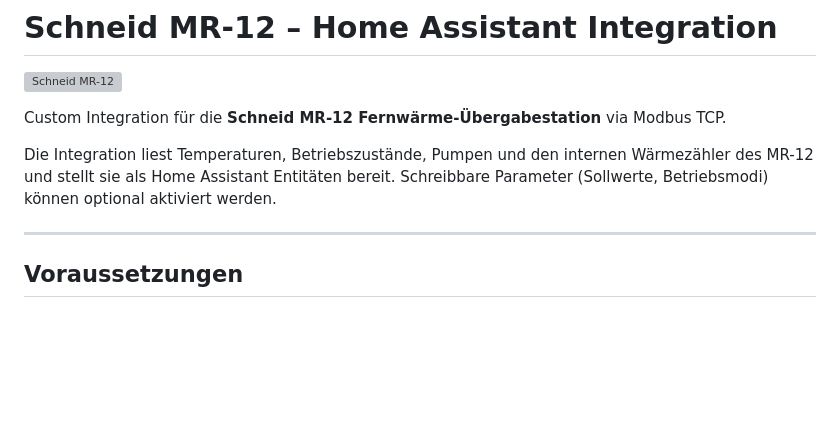
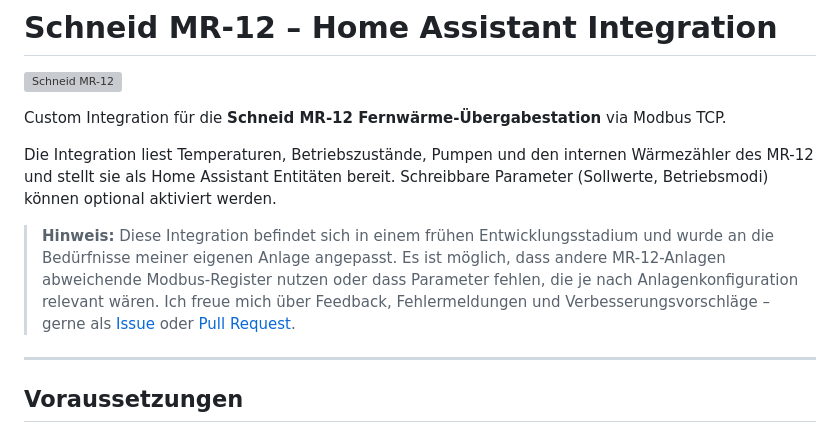
Before and after one commit to rolflied/Schneid-MR12, a Markdown page: README.md, the part around the change. GitHub-like rendering; blank space fills up the shorter version; grey boxes are pictures that could not be loaded.

Commit message:
Add disclaimer about early stage and anlage-specific configuration
Co-Authored-By: Claude Sonnet 4.6 <noreply@anthropic.com>

```diff
--- a/README.md
+++ b/README.md
@@ -5,6 +5,8 @@
 Custom Integration für die **Schneid MR-12 Fernwärme-Übergabestation** via Modbus TCP.
 
 Die Integration liest Temperaturen, Betriebszustände, Pumpen und den internen Wärmezähler des MR-12 und stellt sie als Home Assistant Entitäten bereit. Schreibbare Parameter (Sollwerte, Betriebsmodi) können optional aktiviert werden.
+
+> **Hinweis:** Diese Integration befindet sich in einem frühen Entwicklungsstadium und wurde an die Bedürfnisse meiner eigenen Anlage angepasst. Es ist möglich, dass andere MR-12-Anlagen abweichende Modbus-Register nutzen oder dass Parameter fehlen, die je nach Anlagenkonfiguration relevant wären. Ich freue mich über Feedback, Fehlermeldungen und Verbesserungsvorschläge – gerne als [Issue](../../issues) oder [Pull Request](../../pulls).
 
 ---
 
```
